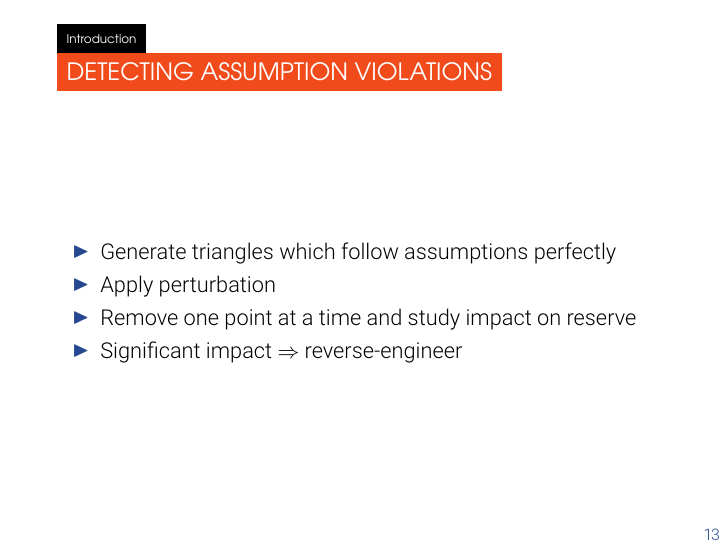
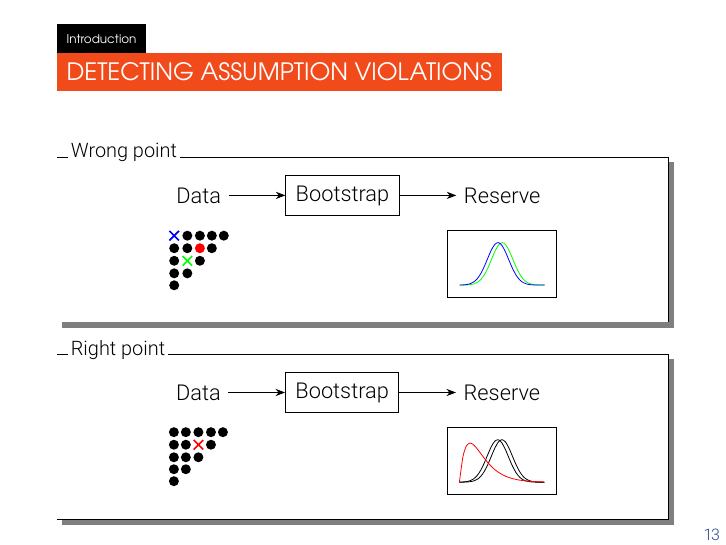
Before and after one commit to OthmanElHammouchi/masters_thesis, LaTeX slides (presentation/presentation.tex): page 20 of 58. Compiled offline with pdfLaTeX.

Commit message:
Move slide in presentation

```diff
--- a/presentation/presentation.tex
+++ b/presentation/presentation.tex
@@ -286,16 +286,6 @@
 \end{frame}
 
 \begin{frame}{Detecting assumption violations}
-  \begin{itemize}
-    \item Generate triangles which follow assumptions perfectly
-    \item Apply perturbation
-    \item Remove one point at a time and study impact on reserve
-    \item Significant impact $\Rightarrow$ reverse-engineer
-  \end{itemize}
-\end{frame}
-
-
-\begin{frame}{Detecting assumption violations}
   \begin{popeq}{Wrong point}
     \begin{tikzpicture}[every join/.style={-Stealth}, dot/.style={circle,fill=black,inner sep=0pt, minimum size=5pt}, node distance=2mm and 1cm]
       { [start chain=trunk]
```
Also changed, not shown: presentation/presentation.pdf, presentation/presentation.tex (9 more changed lines).
